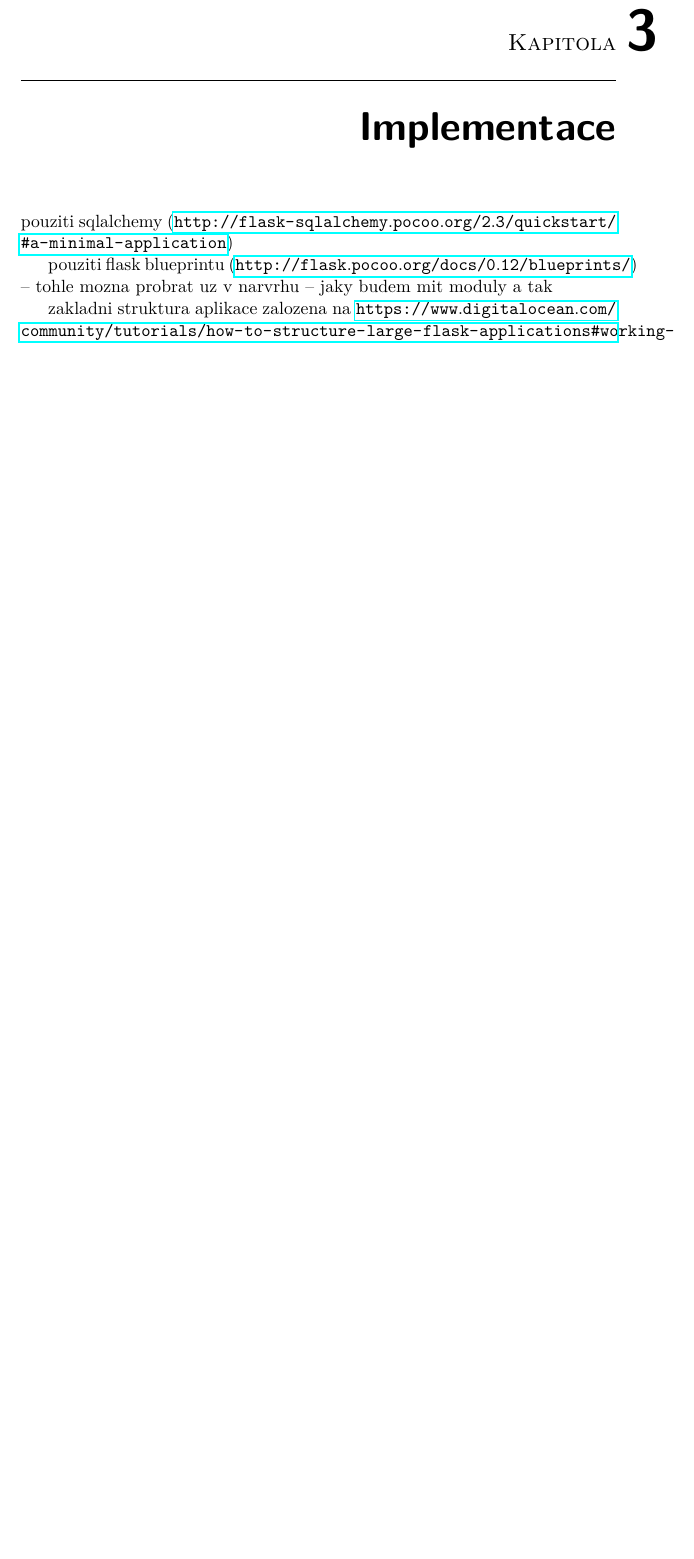
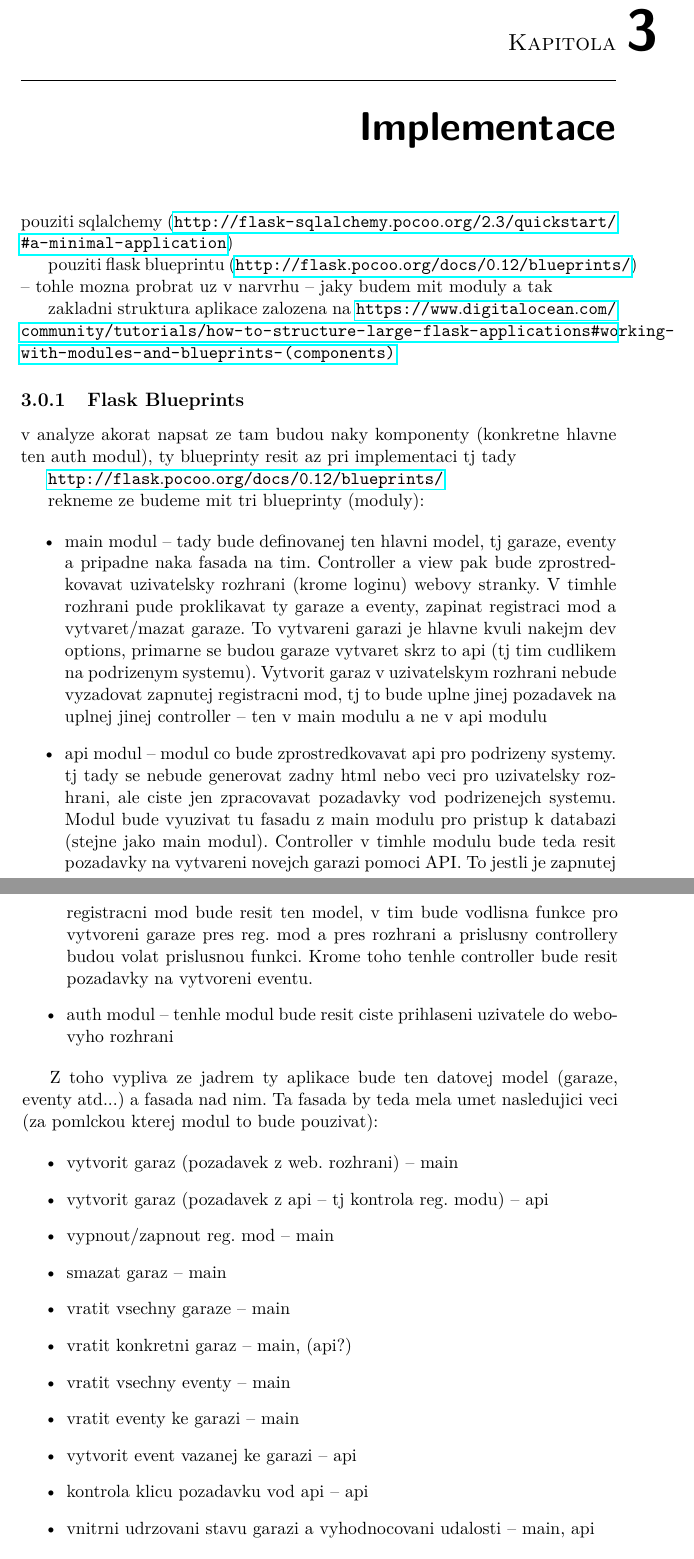
Before and after one commit to ggljzr/mi-dip, a LaTeX thesis (DP_Cervenka_Ondrej_2018.tex, which reads chapters/implementace.tex): part of page 37 of 51 before the commit and two parts of pages 37 and 38 of 53 after it, the two joined at a grey line, cut so that both start at the same text, the shorter picture padded with empty space. Compiled offline with pdfLaTeX.

Commit message:
moved blueprints section to implementation

```diff
--- a/chapters/implementace.tex
+++ b/chapters/implementace.tex
@@ -6,6 +6,39 @@ pouziti sqlalchemy (\url{http://flask-sqlalchemy.pocoo.org/2.3/quickstart/#a-min
 pouziti flask blueprintu (\url{http://flask.pocoo.org/docs/0.12/blueprints/}) -- tohle mozna probrat uz v~narvrhu -- jaky budem mit moduly a tak
 
 zakladni struktura aplikace zalozena na \url{https://www.digitalocean.com/community/tutorials/how-to-structure-large-flask-applications#working-with-modules-and-blueprints-(components)}
+
+\subsection{Flask Blueprints}
+
+v~analyze akorat napsat ze tam budou naky komponenty (konkretne hlavne ten auth modul), ty blueprinty resit az pri implementaci tj tady
+
+\url{http://flask.pocoo.org/docs/0.12/blueprints/}
+
+rekneme ze budeme mit tri blueprinty (moduly):
+
+\begin{itemize}
+    \item main modul -- tady bude definovanej ten hlavni model, tj garaze, eventy a pripadne naka fasada na tim. Controller a view pak bude zprostredkovavat uzivatelsky rozhrani (krome loginu) webovy stranky. V~timhle rozhrani pude proklikavat ty garaze a eventy, zapinat registraci mod a vytvaret/mazat garaze. To vytvareni garazi je hlavne kvuli nakejm dev options, primarne se budou garaze vytvaret skrz to api (tj tim cudlikem na podrizenym systemu). Vytvorit garaz v~uzivatelskym rozhrani nebude vyzadovat zapnutej registracni mod, tj to bude uplne jinej pozadavek na uplnej jinej controller -- ten v~main modulu a ne v~api modulu
+    \item api modul -- modul co bude zprostredkovavat api pro podrizeny systemy. tj tady se nebude generovat zadny html nebo veci pro uzivatelsky rozhrani, ale ciste jen zpracovavat pozadavky vod podrizenejch systemu. Modul bude vyuzivat tu fasadu z~main modulu pro pristup k~databazi (stejne jako main modul). Controller v~timhle modulu bude teda resit pozadavky na vytvareni novejch garazi pomoci API. To jestli je zapnutej registracni mod bude resit ten model, v~tim bude vodlisna funkce pro vytvoreni garaze pres reg. mod a pres rozhrani a prislusny controllery budou volat prislusnou funkci. Krome toho tenhle controller bude resit pozadavky na vytvoreni eventu.
+    \item auth modul -- tenhle modul bude resit ciste prihlaseni uzivatele do webovyho rozhrani
+\end{itemize}
+
+Z~toho vypliva ze jadrem ty aplikace bude ten datovej model (garaze, eventy atd...) a fasada nad nim. Ta fasada by teda mela umet nasledujici veci (za pomlckou kterej modul to bude pouzivat):
+
+\begin{itemize}
+    \item vytvorit garaz (pozadavek z~web. rozhrani) -- main
+    \item vytvorit garaz (pozadavek z~api -- tj kontrola reg. modu) -- api
+    \item vypnout/zapnout reg. mod -- main
+    \item smazat garaz -- main
+    \item vratit vsechny garaze -- main
+    \item vratit konkretni garaz -- main, (api?)
+    \item vratit vsechny eventy -- main
+    \item vratit eventy ke garazi -- main
+    \item vytvorit event vazanej ke garazi -- api
+    \item kontrola klicu pozadavku vod api -- api
+    \item vnitrni udrzovani stavu garazi a vyhodnocovani udalosti -- main, api
+\end{itemize}
+
+ten model by mozna nemel bejt cast zadnyho toho modulu (blueprintu) ale bejt zvlast, kdyz ho budou pouzivat dva moduly najednou. Ze by se instancioval v~tim hlavnim init.py souboru podobne jako se tam instanciuje ta databaze
+
 
 \begin{listing}[htbp]
 \caption{\label{code:foo} Testovací listing}
```
